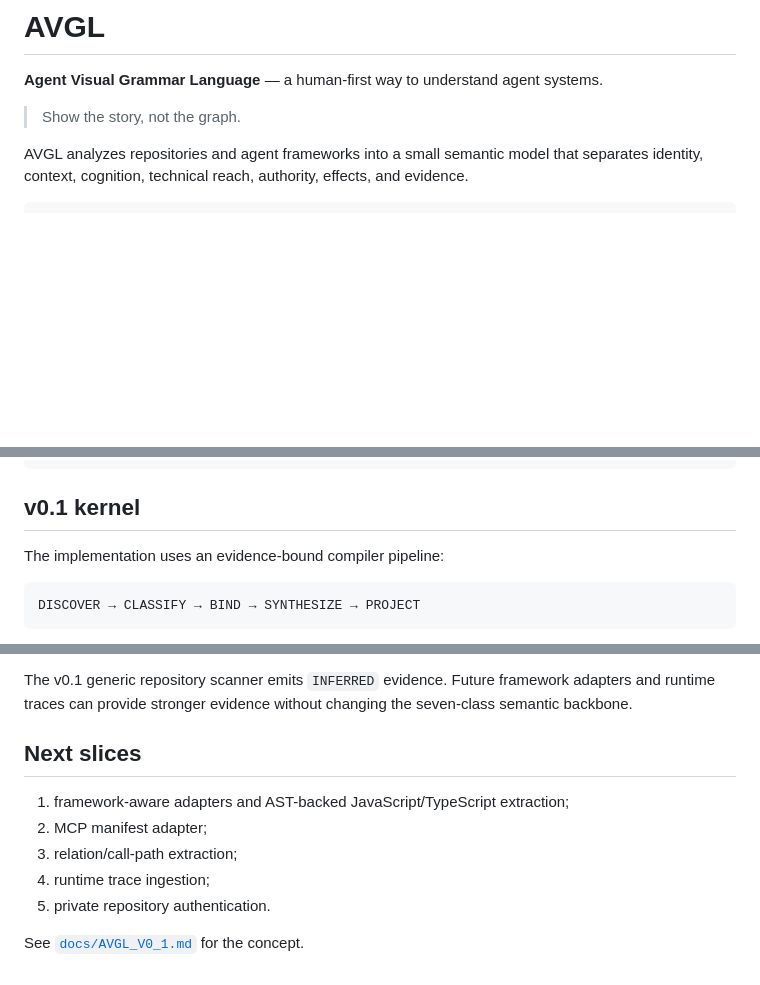
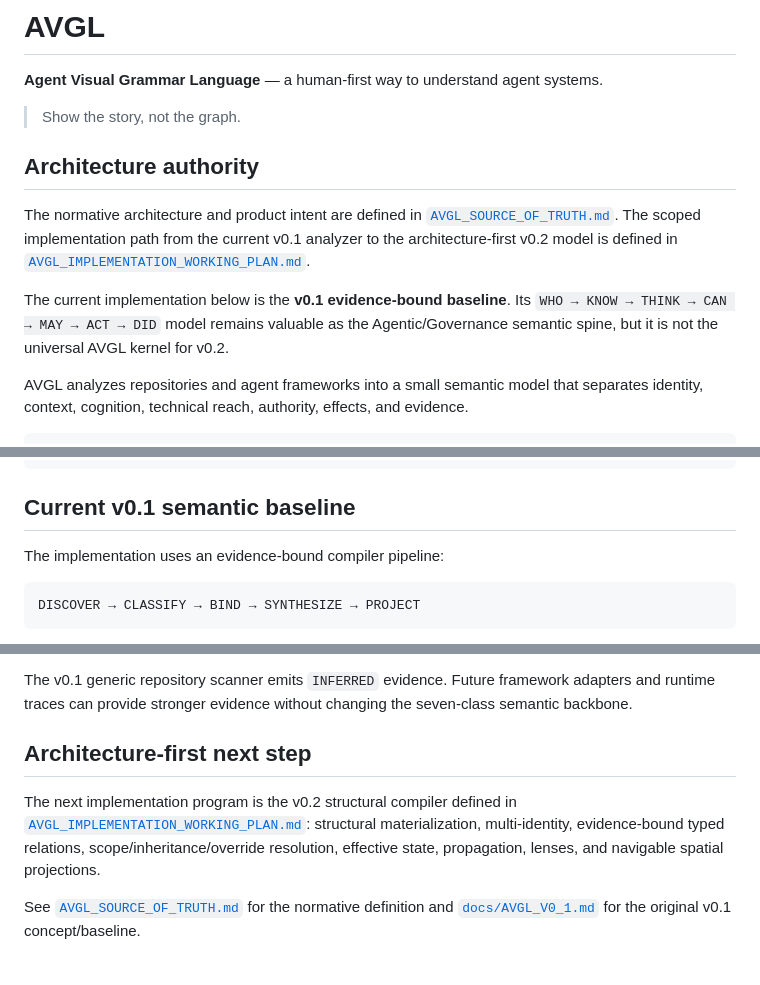
Before and after one commit to baum777/AVGL, a Markdown page: README.md, 3 parts joined by grey strips. GitHub-like rendering; blank space fills up the shorter version.

Commit message:
docs: point README to AVGL architecture source of truth

````diff
--- a/README.md
+++ b/README.md
@@ -3,6 +3,12 @@
 **Agent Visual Grammar Language** — a human-first way to understand agent systems.
 
 > Show the story, not the graph.
+
+## Architecture authority
+
+The normative architecture and product intent are defined in [`AVGL_SOURCE_OF_TRUTH.md`](AVGL_SOURCE_OF_TRUTH.md). The scoped implementation path from the current v0.1 analyzer to the architecture-first v0.2 model is defined in [`AVGL_IMPLEMENTATION_WORKING_PLAN.md`](AVGL_IMPLEMENTATION_WORKING_PLAN.md).
+
+The current implementation below is the **v0.1 evidence-bound baseline**. Its `WHO → KNOW → THINK → CAN → MAY → ACT → DID` model remains valuable as the Agentic/Governance semantic spine, but it is not the universal AVGL kernel for v0.2.
 
 AVGL analyzes repositories and agent frameworks into a small semantic model that separates identity, context, cognition, technical reach, authority, effects, and evidence.
 
@@ -26,7 +32,7 @@ Was kann reale Wirkung erzeugen?
 Wie wird das Ergebnis nachgewiesen?
 ```
 
-## v0.1 kernel
+## Current v0.1 semantic baseline
 
 The implementation uses an evidence-bound compiler pipeline:
 
@@ -142,12 +148,8 @@ Each semantic claim is bound to file/line/snippet evidence and one of:
 
 The v0.1 generic repository scanner emits `INFERRED` evidence. Future framework adapters and runtime traces can provide stronger evidence without changing the seven-class semantic backbone.
 
-## Next slices
+## Architecture-first next step
 
-1. framework-aware adapters and AST-backed JavaScript/TypeScript extraction;
-2. MCP manifest adapter;
-3. relation/call-path extraction;
-4. runtime trace ingestion;
-5. private repository authentication.
+The next implementation program is the v0.2 structural compiler defined in [`AVGL_IMPLEMENTATION_WORKING_PLAN.md`](AVGL_IMPLEMENTATION_WORKING_PLAN.md): structural materialization, multi-identity, evidence-bound typed relations, scope/inheritance/override resolution, effective state, propagation, lenses, and navigable spatial projections.
 
-See [`docs/AVGL_V0_1.md`](docs/AVGL_V0_1.md) for the concept.
+See [`AVGL_SOURCE_OF_TRUTH.md`](AVGL_SOURCE_OF_TRUTH.md) for the normative definition and [`docs/AVGL_V0_1.md`](docs/AVGL_V0_1.md) for the original v0.1 concept/baseline.
````
Also changed, not shown: other parts of README.md (+1 -1 lines).
